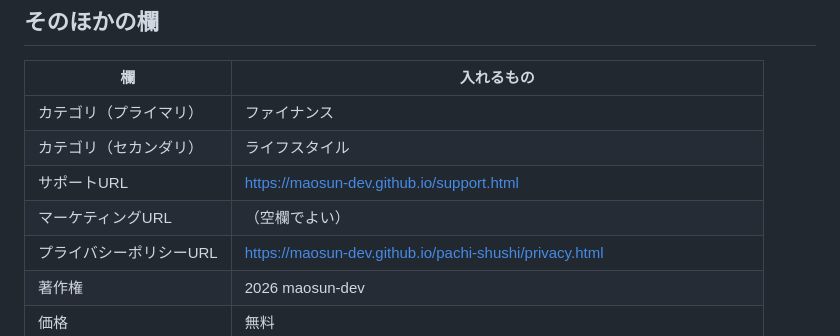
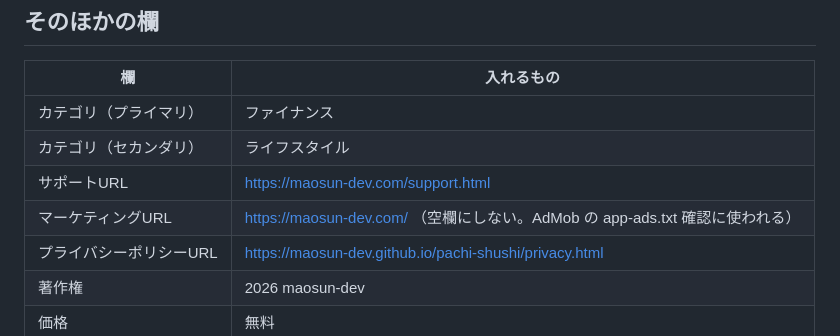
Before and after one commit to maosun-dev/pachi-shushi, a Markdown page: docs/appstore-listing.md, the part around the change. Rendered like a GitHub page.

Commit message:
掲載文のURLを maosun-dev.com に直した
Co-Authored-By: Claude Opus 5.5 <noreply@anthropic.com>

```diff
--- a/docs/appstore-listing.md
+++ b/docs/appstore-listing.md
@@ -62,8 +62,8 @@ App Store Connect の「App 情報」「バージョン情報」に貼り付け
 |---|---|
 | カテゴリ（プライマリ） | ファイナンス |
 | カテゴリ（セカンダリ） | ライフスタイル |
-| サポートURL | https://maosun-dev.github.io/support.html |
-| マーケティングURL | （空欄でよい） |
+| サポートURL | https://maosun-dev.com/support.html |
+| マーケティングURL | https://maosun-dev.com/ （空欄にしない。AdMob の app-ads.txt 確認に使われる） |
 | プライバシーポリシーURL | https://maosun-dev.github.io/pachi-shushi/privacy.html |
 | 著作権 | 2026 maosun-dev |
 | 価格 | 無料 |
```
